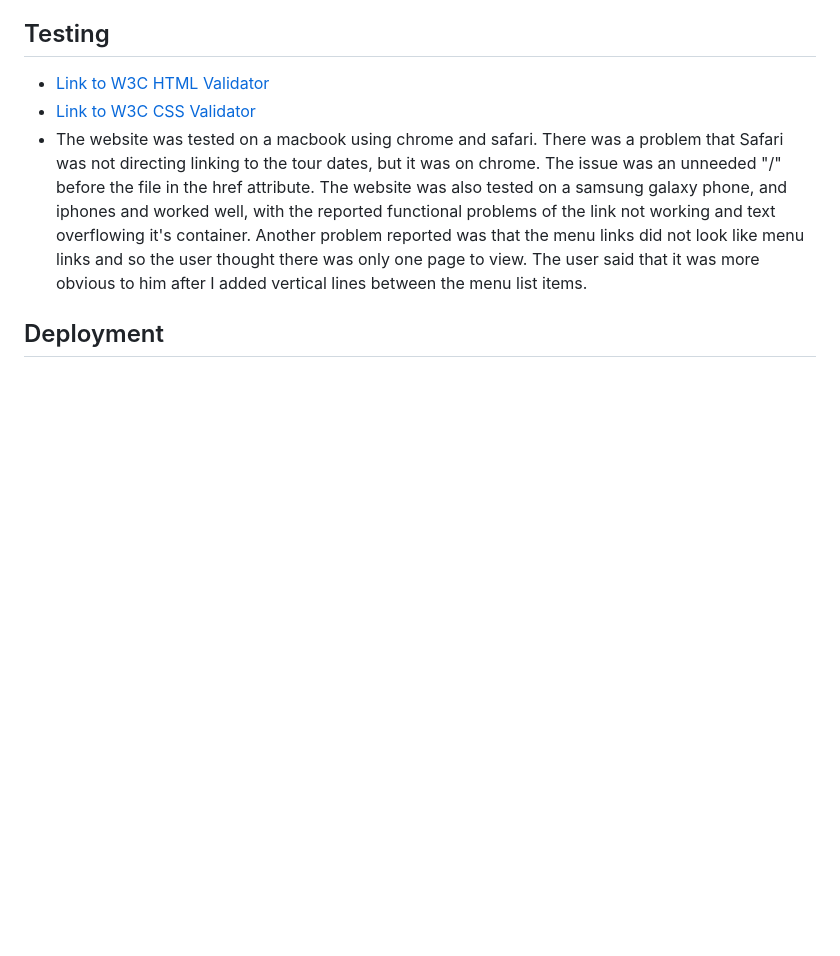
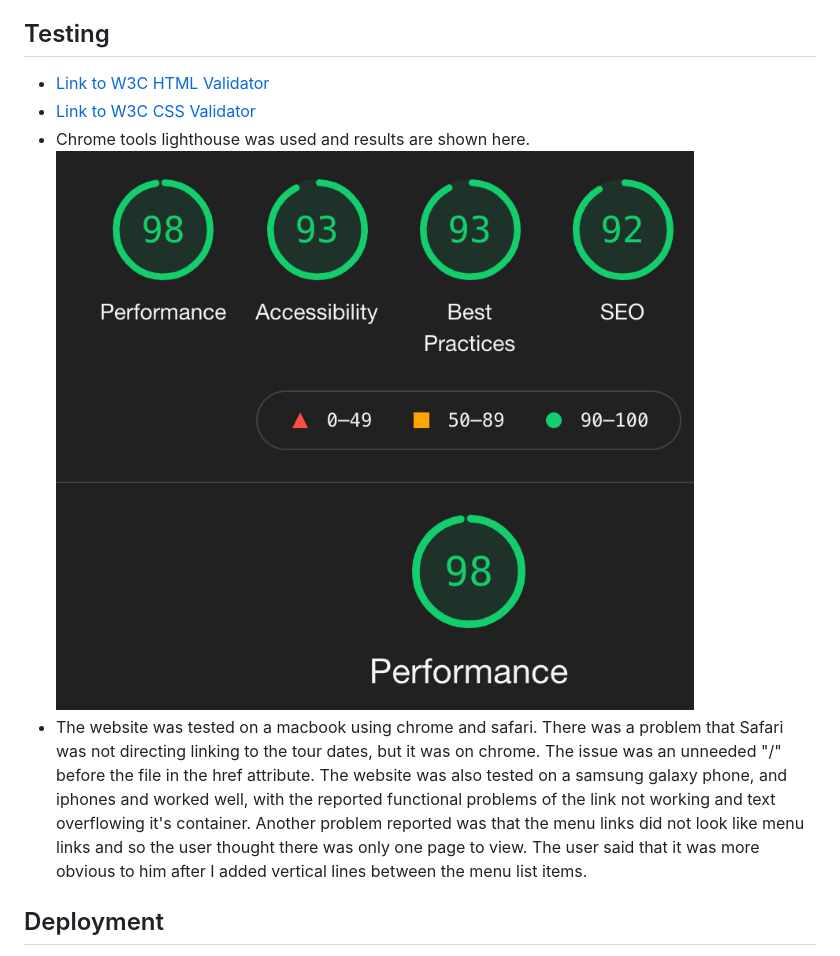
Before and after one commit to Cintakins/Ruby-Moon, a Markdown page: README.md, the part around the change. Rendered like a GitHub page; pictures changed too: docs/lighthouse.png (added); blank space fills up the shorter version.

Commit message:
added screenshot of lighthouse test from yesterday

```diff
--- a/README.md
+++ b/README.md
@@ -74,6 +74,8 @@ The main font has been chosen for ease of reading - Roboto (fallback font of san
 ## Testing
 - [Link to W3C HTML Validator](https://validator.w3.org/nu/?doc=https%3A%2F%2Fcintakins.github.io%2FRuby-Moon%2F)
 - [Link to W3C CSS Validator](https://jigsaw.w3.org/css-validator/validator?uri=https%3A%2F%2Fcintakins.github.io%2FRuby-Moon%2F&profile=css3svg&usermedium=all&warning=1&vextwarning=&lang=en)
+- Chrome tools lighthouse was used and results are shown here.
+![photo of lighthouse results](docs/lighthouse.png)
 - The website was tested on a macbook using chrome and safari. There was a problem that Safari was not directing linking to the tour dates, but it was on chrome. The issue was an unneeded "/" before the file in the href attribute. The website was also tested on a samsung galaxy phone, and iphones and worked well, with the reported functional problems of the link not working and text overflowing it's container. Another problem reported was that the menu links did not look like menu links and so the user thought there was only one page to view. The user said that it was more obvious to him after I added vertical lines between the menu list items.
 
 ## Deployment
```
